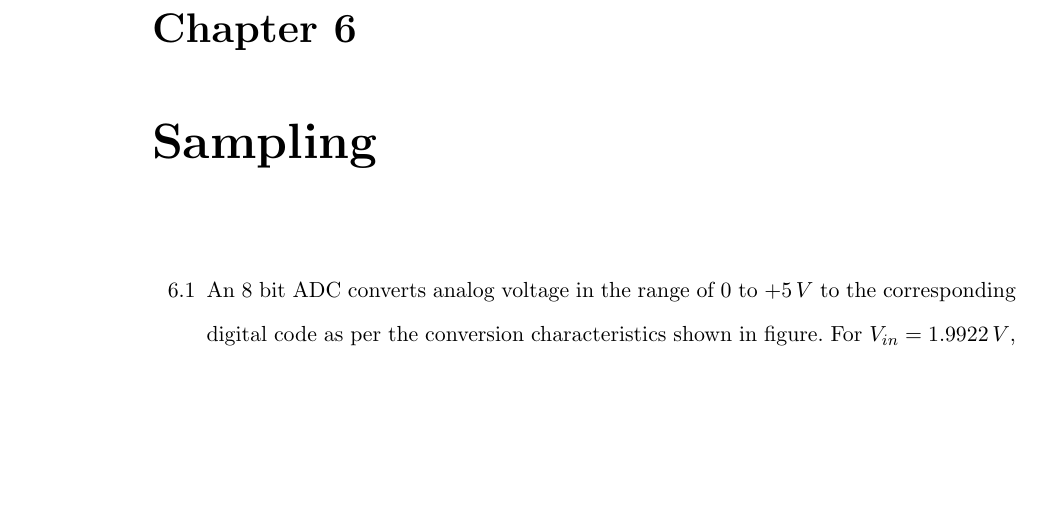
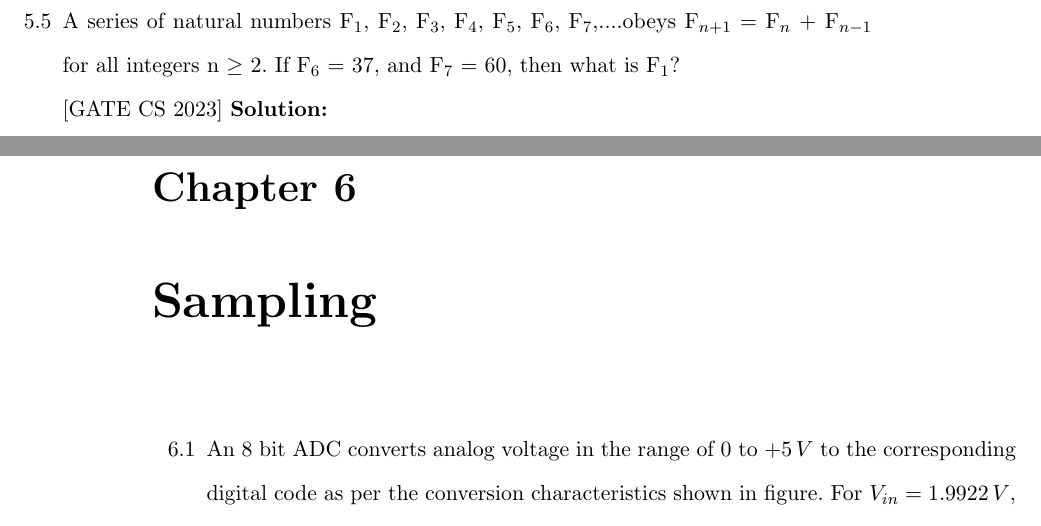
Before and after one commit to kmeghanasai/gate-signal, a LaTeX thesis (main.tex, which reads 2023/sequences.tex): part of page 47 of 84 before the commit and two parts of pages 46 and 47 of 84 after it, the two joined at a grey line, cut at the place of the change, the shorter picture padded with empty space. Compiled offline with pdfLaTeX.

Commit message:
Update sequences.tex

```diff
--- a/2023/sequences.tex
+++ b/2023/sequences.tex
@@ -40,4 +40,9 @@ If $x\sbrak{n}$ is obtained by convoluting $x_1\sbrak{n}$ with $x_2\sbrak{n}$, w
 \solution
 \pagebreak
 
+\item A series of natural numbers F$_1$, F$_2$, F$_3$, F$_4$, F$_5$, F$_6$, F$_7$,....obeys F$_{n+1}$ = F$_n$ + F$_{n-1}$ for all integers n $\geq$ 2.
+	If F$_6$ = 37, and F$_7$ = 60, then what is F$_1$?\\
+ \hfill[GATE CS 2023]
+ \solution
+
 \end{enumerate}
```
